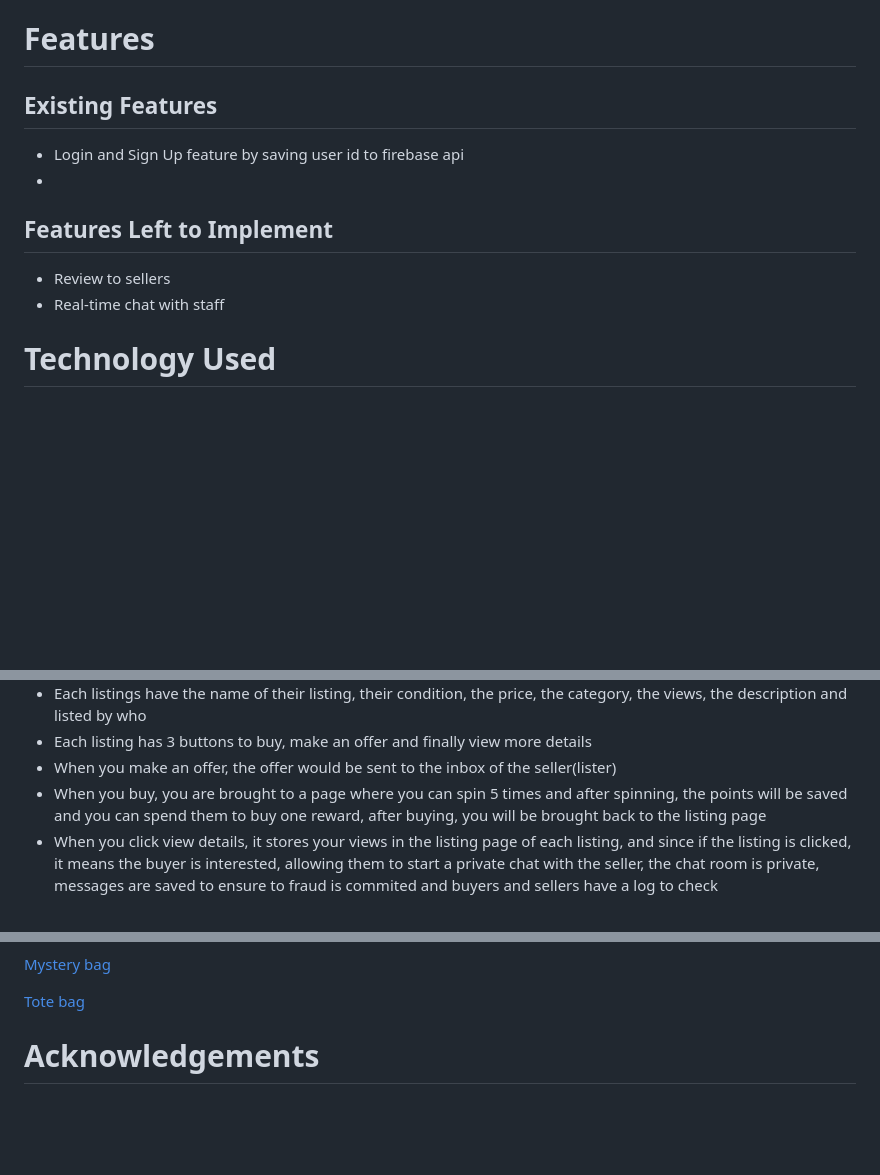
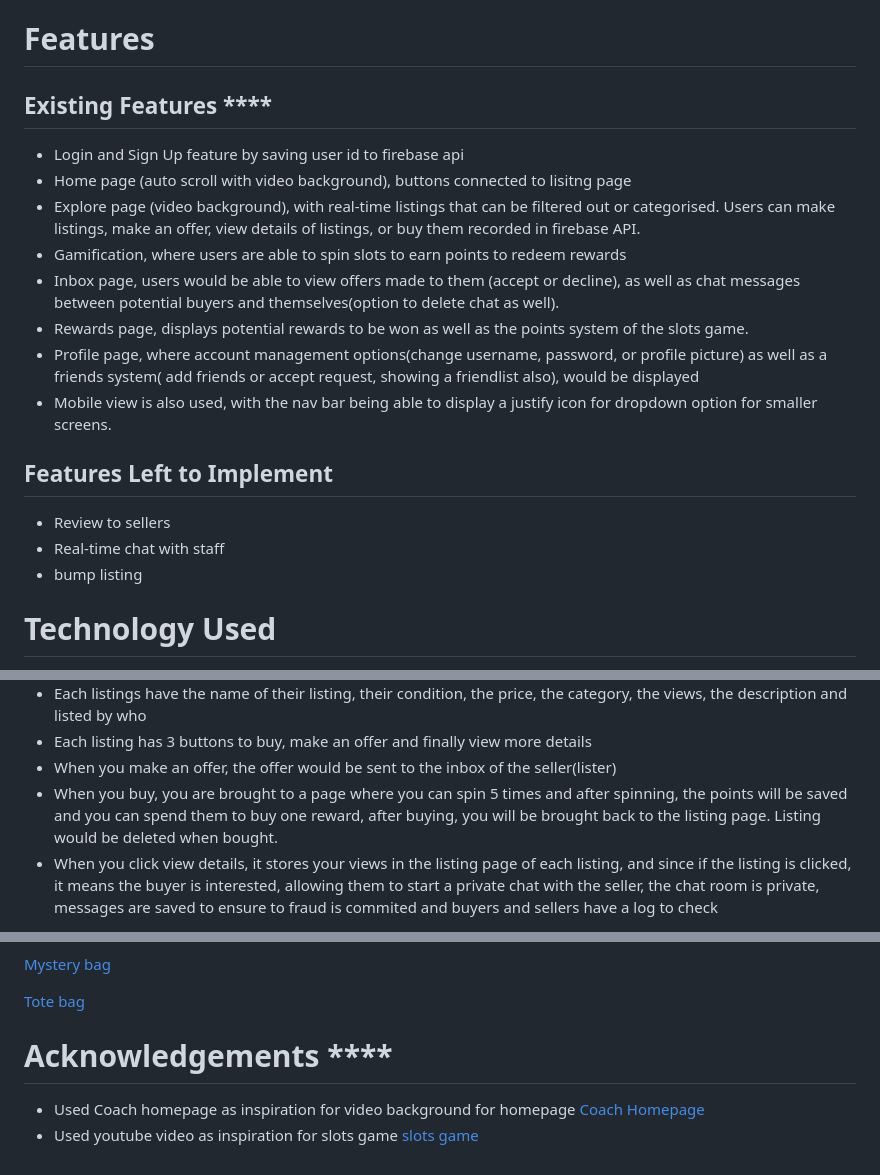
Before and after one commit to BG-S10267146/FED2024Asg2_P04_Team6, a Markdown page: README.md, 3 parts joined by grey strips. GitHub-like rendering; blank space fills up the shorter version.

Commit message:
Update contents of README.md (assistive AI, acknowledgements, as well as existing features)

```diff
--- a/README.md
+++ b/README.md
@@ -8,14 +8,22 @@ We were looking through the appendix and reading the scenario and realised the a
 
 # Features
 
-## Existing Features
+## Existing Features ****
 - Login and Sign Up feature by saving user id to firebase api
--
+- Home page (auto scroll with video background), buttons connected to lisitng page
+- Explore page (video background), with real-time listings that can be filtered out or categorised. Users can make listings, make an offer, view details of listings, or buy them recorded in firebase API.
+- Gamification, where users are able to spin slots to earn points to redeem rewards
+- Inbox page, users would be able to view offers made to them (accept or decline), as well as chat messages between potential buyers and themselves(option to delete chat as well).
+- Rewards page, displays potential rewards to be won as well as the points system of the slots game.
+- Profile page, where account management options(change username, password, or profile picture) as well as a friends system( add friends or accept request, showing a friendlist also), would be displayed
+- Mobile view is also used, with the nav bar being able to display a justify icon for dropdown option for smaller screens.
+
 
 
 ## Features Left to Implement
 - Review to sellers
 - Real-time chat with staff
+- bump listing
 
 
 # Technology Used
@@ -71,7 +84,7 @@ Explore Page (listing.html)
 - Each listings have the name of their listing, their condition, the price, the category, the views, the description and listed by who
 - Each listing has 3 buttons to buy, make an offer and finally view more details
 - When you make an offer, the offer would be sent to the inbox of the seller(lister)
-- When you buy, you are brought to a page where you can spin 5 times and after spinning, the points will be saved and you can spend them to buy one reward, after buying, you will be brought back to the listing page
+- When you buy, you are brought to a page where you can spin 5 times and after spinning, the points will be saved and you can spend them to buy one reward, after buying, you will be brought back to the listing page. Listing would be deleted when bought.
 - When you click view details, it stores your views in the listing page of each listing, and since if the listing is clicked, it means the buyer is interested, allowing them to start a private chat with the seller, the chat room is private, messages are saved to ensure to fraud is commited and buyers and sellers have a log to check
 
 Inbox Page (inbox.html)
@@ -150,4 +163,8 @@ Flex
 [Tote bag](https://www.google.com/search?q=totebag+hd+photo+high+quality&sca_esv=4271166684a7579e&rlz=1C1FKPE_en-GBSG1101SG1101&udm=2&biw=2048&bih=983&sxsrf=AHTn8zp3SBNXVdUaeXH0xShgS7K02owJ_A%3A1738960421426&ei=JW6mZ57iGeaL4-EPiuzp2AY&ved=0ahUKEwjeiMqxtLKLAxXmxTgGHQp2GmsQ4dUDCBE&uact=5&oq=totebag+hd+photo+high+quality&gs_lp=EgNpbWciHXRvdGViYWcgaGQgcGhvdG8gaGlnaCBxdWFsaXR5SNIMUABY-ghwAHgAkAEAmAFIoAGjAqoBATe4AQPIAQD4AQGYAgCgAgCYAwCSBwCgB7sC&sclient=img#vhid=NDE6st7vhUVUKM&vssid=mosaic)
 
 
-# Acknowledgements
+# Acknowledgements ****
+- Used Coach homepage as inspiration for video background for homepage
+[Coach Homepage](https://singapore.coach.com/)
+- Used youtube video as inspiration for slots game
+[slots game](https://www.youtube.com/watch?v=PiLGravLedY)
```
Also changed, not shown: other parts of README.md (+7 -2 lines).
